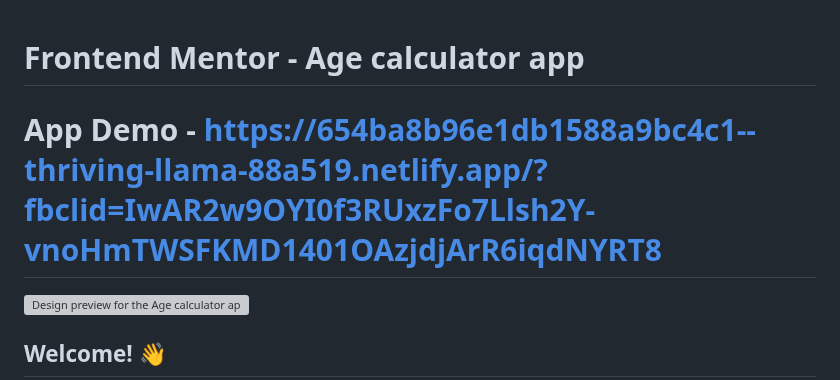
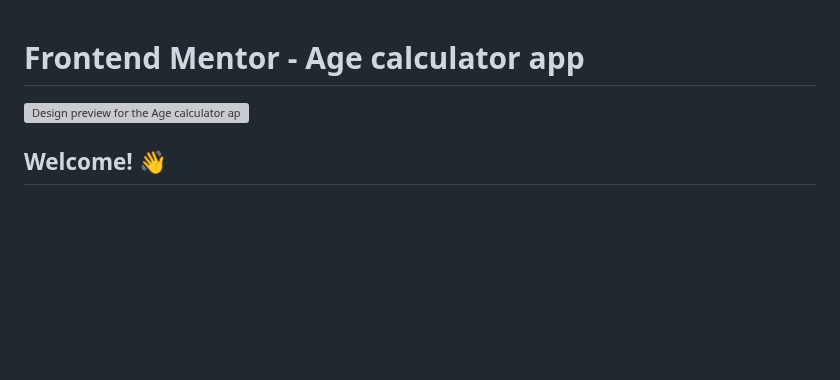
Before and after one commit to BojidaraBojanova/AgeCalculator, a Markdown page: README.md, the part around the change. Rendered like a GitHub page; blank space fills up the shorter version; grey boxes are pictures that could not be loaded.

```diff
--- a/README.md
+++ b/README.md
@@ -1,6 +1,4 @@
 # Frontend Mentor - Age calculator app
-
-# App Demo - https://654ba8b96e1db1588a9bc4c1--thriving-llama-88a519.netlify.app/?fbclid=IwAR2w9OYI0f3RUxzFo7Llsh2Y-vnoHmTWSFKMD1401OAzjdjArR6iqdNYRT8
 
 ![Design preview for the Age calculator app coding challenge](./design/desktop-preview.jpg)
 
```
